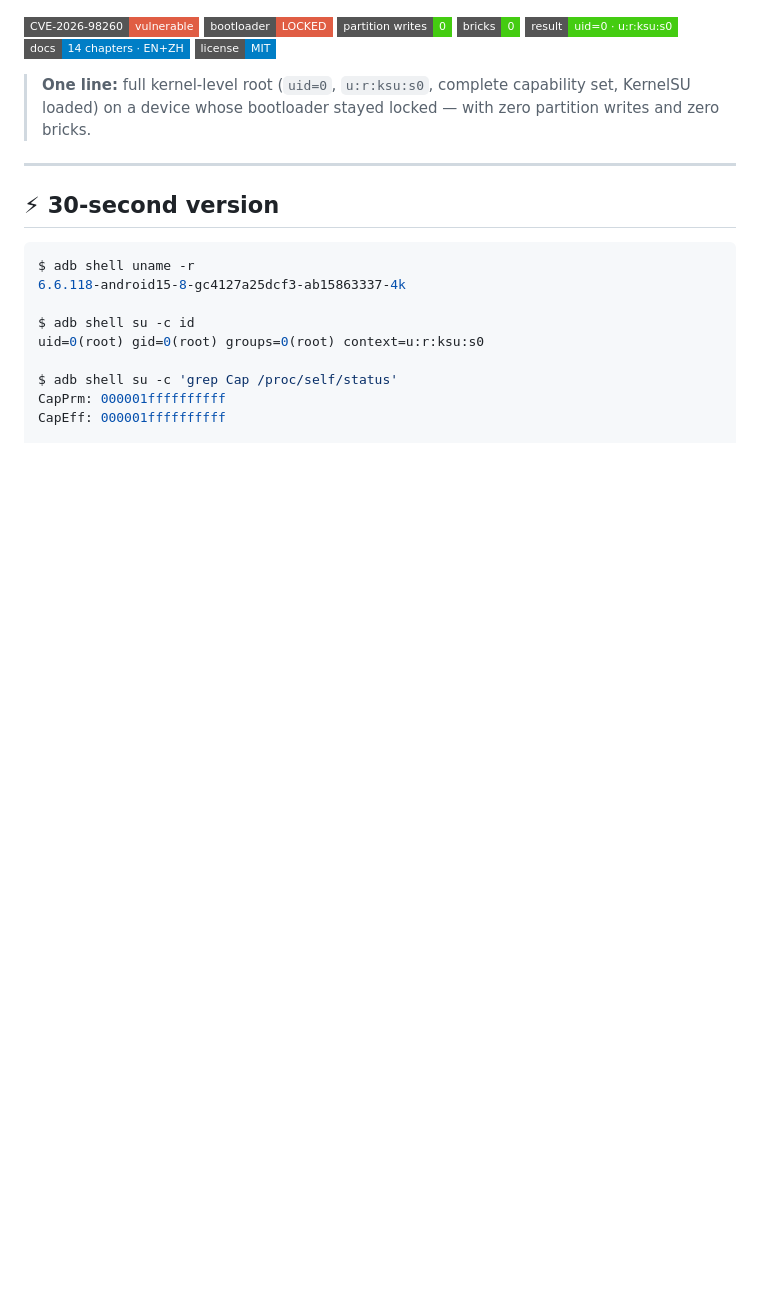
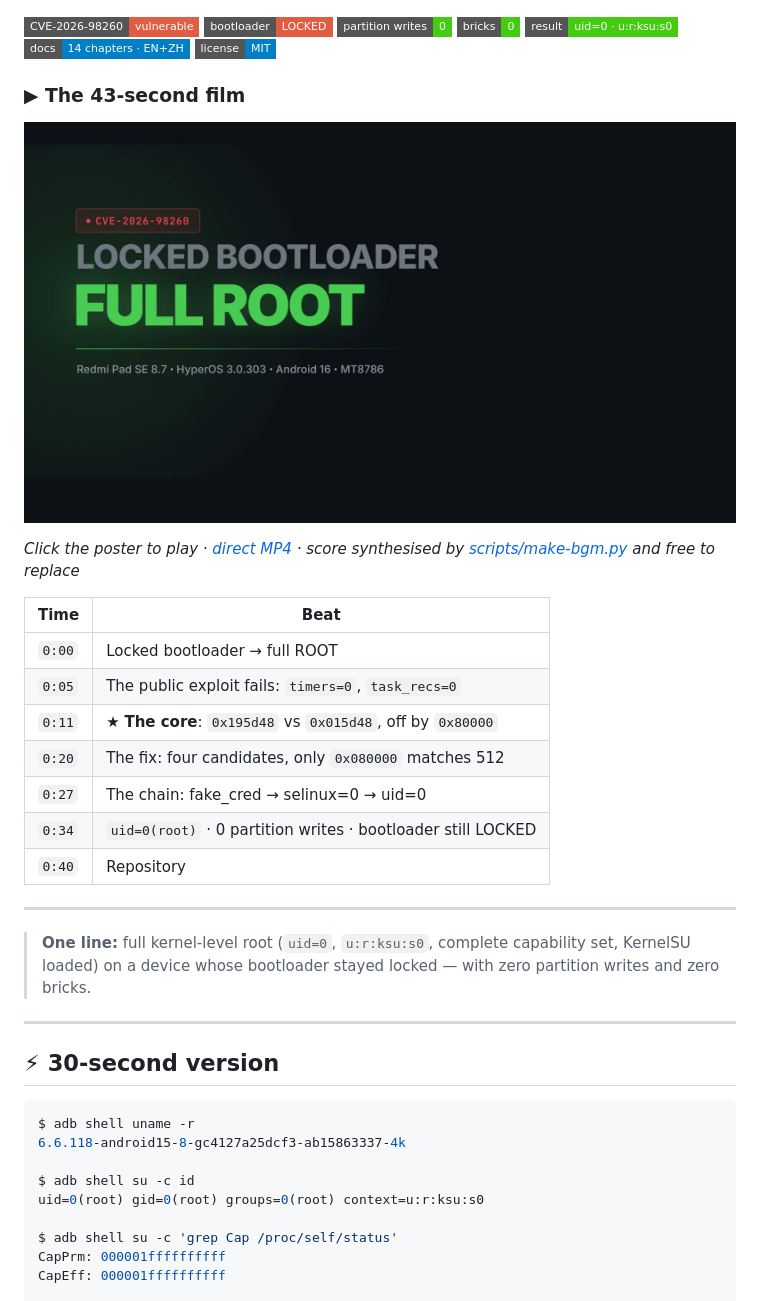
Before and after one commit to nestchao/redmi-pad-se-87-root, a Markdown page: README.en.md, the part around the change. Rendered like a GitHub page; pictures changed too: assets/promo-poster.jpg (added); badges without logos; blank space fills up the shorter version.

```diff
--- a/README.en.md
+++ b/README.en.md
@@ -11,6 +11,24 @@
 [![Result](https://img.shields.io/badge/result-uid%3D0%20%C2%B7%20u%3Ar%3Aksu%3As0-success?style=flat-square)](#1-final-result)
 [![Docs](https://img.shields.io/badge/docs-14%20chapters%20%C2%B7%20EN%2BZH-blue?style=flat-square)](docs/en/)
 [![License](https://img.shields.io/badge/license-MIT-blue?style=flat-square)](LICENSE)
+
+### ▶ The 43-second film
+
+<a href="assets/promo-98260.mp4"><img src="assets/promo-poster.jpg" alt="Watch the 43-second film" width="100%"></a>
+
+*Click the poster to play · [direct MP4](assets/promo-98260.mp4) · score synthesised by [scripts/make-bgm.py](scripts/make-bgm.py) and free to replace*
+
+| Time | Beat |
+|---|---|
+| `0:00` | Locked bootloader → full ROOT |
+| `0:05` | The public exploit fails: `timers=0`, `task_recs=0` |
+| `0:11` | ★ **The core**: `0x195d48` vs `0x015d48`, off by `0x80000` |
+| `0:20` | The fix: four candidates, only `0x080000` matches 512 |
+| `0:27` | The chain: fake_cred → selinux=0 → uid=0 |
+| `0:34` | `uid=0(root)` · 0 partition writes · bootloader still LOCKED |
+| `0:40` | Repository |
+
+---
 
 > **One line:** full kernel-level root (`uid=0`, `u:r:ksu:s0`, complete capability set,
 > KernelSU loaded) on a device whose bootloader stayed locked — with zero partition writes
```
Also changed, not shown: README.md (+18 -0 lines), 3 other files.
